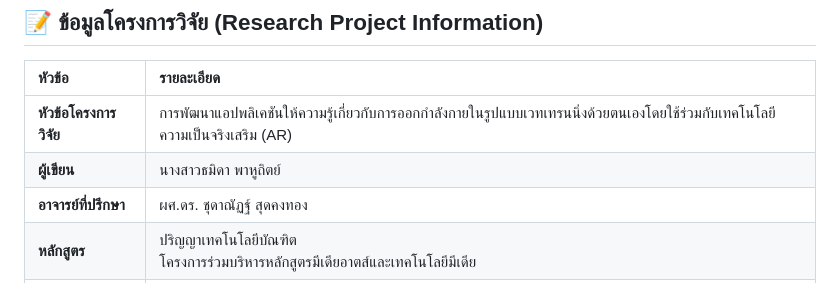
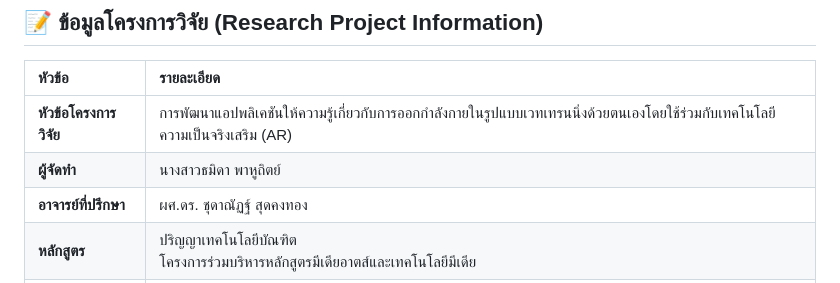
Before and after one commit to adisus2-plasma/ModMate, a Markdown page: README.md, the part around the change. Rendered like a GitHub page.

```diff
--- a/README.md
+++ b/README.md
@@ -5,7 +5,7 @@
 | หัวข้อ | รายละเอียด |
 | :--- | :--- |
 | **หัวข้อโครงการวิจัย** | การพัฒนาแอปพลิเคชันให้ความรู้เกี่ยวกับการออกกำลังกายในรูปแบบเวทเทรนนิ่งด้วยตนเองโดยใช้ร่วมกับเทคโนโลยีความเป็นจริงเสริม (AR) |
-| **ผู้เขียน** | นางสาวธมิดา พาหูถิตย์ |
+| **ผู้จัดทำ** | นางสาวธมิดา พาหูถิตย์ |
 | **อาจารย์ที่ปรึกษา** | ผศ.ดร. ชุดาณัฏฐ์ สุดคงทอง |
 | **หลักสูตร** | ปริญญาเทคโนโลยีบัณฑิต <br> โครงการร่วมบริหารหลักสูตรมีเดียอาตส์และเทคโนโลยีมีเดีย |
 | **สาขาวิชา** | มีเดียทางการแพทย์และวิทยาศาสตร์ |
```
